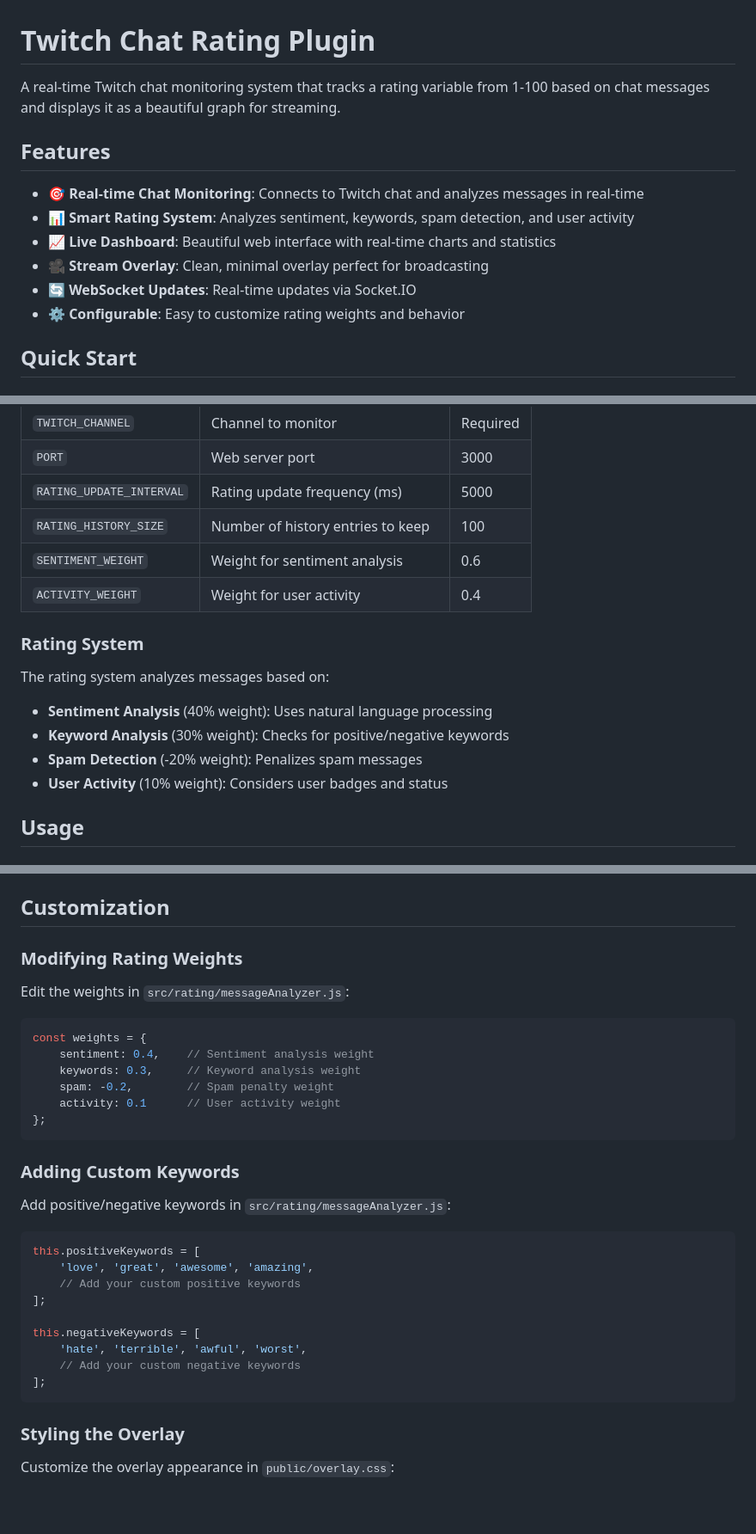
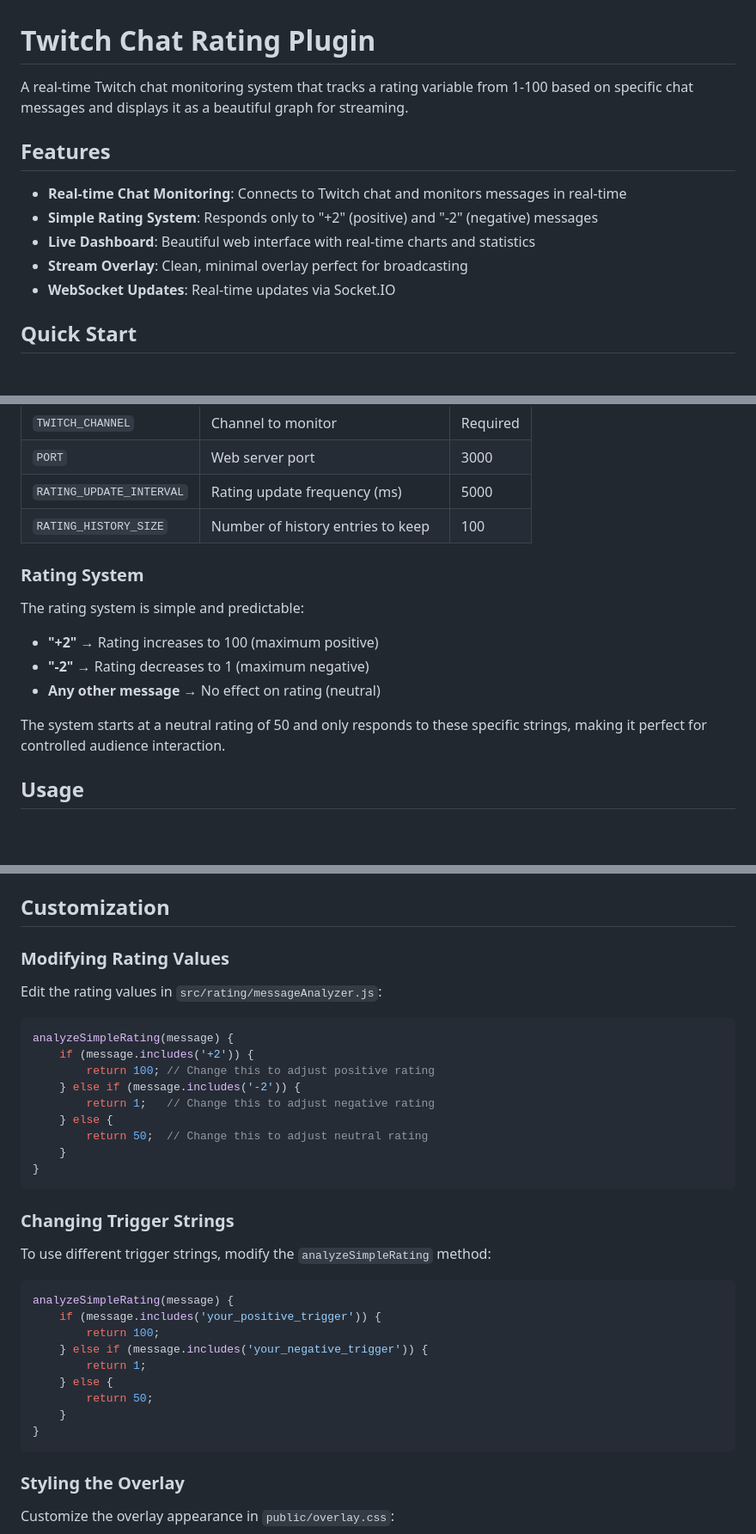
Before and after one commit to TinTuna/RealTimeRating, a Markdown page: README.md, 3 parts joined by grey strips. Shown at 86% size. GitHub-like rendering; blank space fills up the shorter version.

Commit message:
docs: update README

````diff
--- a/README.md
+++ b/README.md
@@ -1,15 +1,15 @@
 # Twitch Chat Rating Plugin
 
-A real-time Twitch chat monitoring system that tracks a rating variable from 1-100 based on chat messages and displays it as a beautiful graph for streaming.
+A real-time Twitch chat monitoring system that tracks a rating variable from 1-100 based on specific chat messages and displays it as a beautiful graph for streaming.
 
 ## Features
 
-- 🎯 **Real-time Chat Monitoring**: Connects to Twitch chat and analyzes messages in real-time
-- 📊 **Smart Rating System**: Analyzes sentiment, keywords, spam detection, and user activity
-- 📈 **Live Dashboard**: Beautiful web interface with real-time charts and statistics
-- 🎥 **Stream Overlay**: Clean, minimal overlay perfect for broadcasting
-- 🔄 **WebSocket Updates**: Real-time updates via Socket.IO
-- ⚙️ **Configurable**: Easy to customize rating weights and behavior
+- **Real-time Chat Monitoring**: Connects to Twitch chat and monitors messages in real-time
+- **Simple Rating System**: Responds only to "+2" (positive) and "-2" (negative) messages
+- **Live Dashboard**: Beautiful web interface with real-time charts and statistics
+- **Stream Overlay**: Clean, minimal overlay perfect for broadcasting
+- **WebSocket Updates**: Real-time updates via Socket.IO
+
 
 ## Quick Start
 
@@ -82,17 +82,16 @@ A real-time Twitch chat monitoring system that tracks a rating variable from 1-1
 | `PORT` | Web server port | 3000 |
 | `RATING_UPDATE_INTERVAL` | Rating update frequency (ms) | 5000 |
 | `RATING_HISTORY_SIZE` | Number of history entries to keep | 100 |
-| `SENTIMENT_WEIGHT` | Weight for sentiment analysis | 0.6 |
-| `ACTIVITY_WEIGHT` | Weight for user activity | 0.4 |
 
 ### Rating System
 
-The rating system analyzes messages based on:
+The rating system is simple and predictable:
 
-- **Sentiment Analysis** (40% weight): Uses natural language processing
-- **Keyword Analysis** (30% weight): Checks for positive/negative keywords
-- **Spam Detection** (-20% weight): Penalizes spam messages
-- **User Activity** (10% weight): Considers user badges and status
+- **"+2"** → Rating increases to 100 (maximum positive)
+- **"-2"** → Rating decreases to 1 (maximum negative)
+- **Any other message** → No effect on rating (neutral)
+
+The system starts at a neutral rating of 50 and only responds to these specific strings, making it perfect for controlled audience interaction.
 
 ## Usage
 
@@ -123,33 +122,36 @@ The overlay is designed for streaming software:
 
 ## Customization
 
-### Modifying Rating Weights
+### Modifying Rating Values
 
-Edit the weights in `src/rating/messageAnalyzer.js`:
+Edit the rating values in `src/rating/messageAnalyzer.js`:
 
 ```javascript
-const weights = {
-    sentiment: 0.4,    // Sentiment analysis weight
-    keywords: 0.3,     // Keyword analysis weight
-    spam: -0.2,        // Spam penalty weight
-    activity: 0.1      // User activity weight
-};
+analyzeSimpleRating(message) {
+    if (message.includes('+2')) {
+        return 100; // Change this to adjust positive rating
+    } else if (message.includes('-2')) {
+        return 1;   // Change this to adjust negative rating
+    } else {
+        return 50;  // Change this to adjust neutral rating
+    }
+}
 ```
 
-### Adding Custom Keywords
+### Changing Trigger Strings
 
-Add positive/negative keywords in `src/rating/messageAnalyzer.js`:
+To use different trigger strings, modify the `analyzeSimpleRating` method:
 
 ```javascript
-this.positiveKeywords = [
-    'love', 'great', 'awesome', 'amazing',
-    // Add your custom positive keywords
-];
-
-this.negativeKeywords = [
-    'hate', 'terrible', 'awful', 'worst',
-    // Add your custom negative keywords
-];
+analyzeSimpleRating(message) {
+    if (message.includes('your_positive_trigger')) {
+        return 100;
+    } else if (message.includes('your_negative_trigger')) {
+        return 1;
+    } else {
+        return 50;
+    }
+}
 ```
 
 ### Styling the Overlay
````
Also changed, not shown: other parts of README.md (+2 -1 lines).
